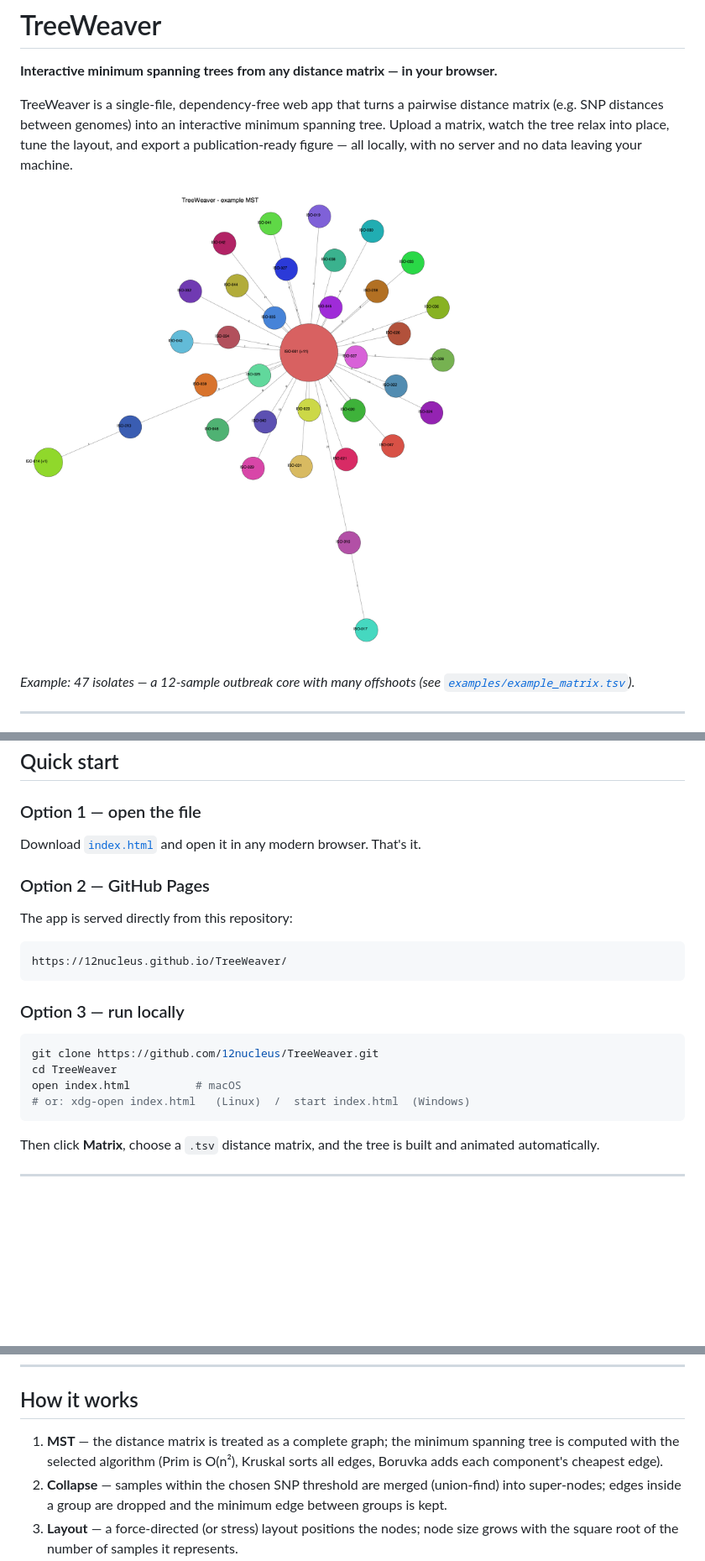
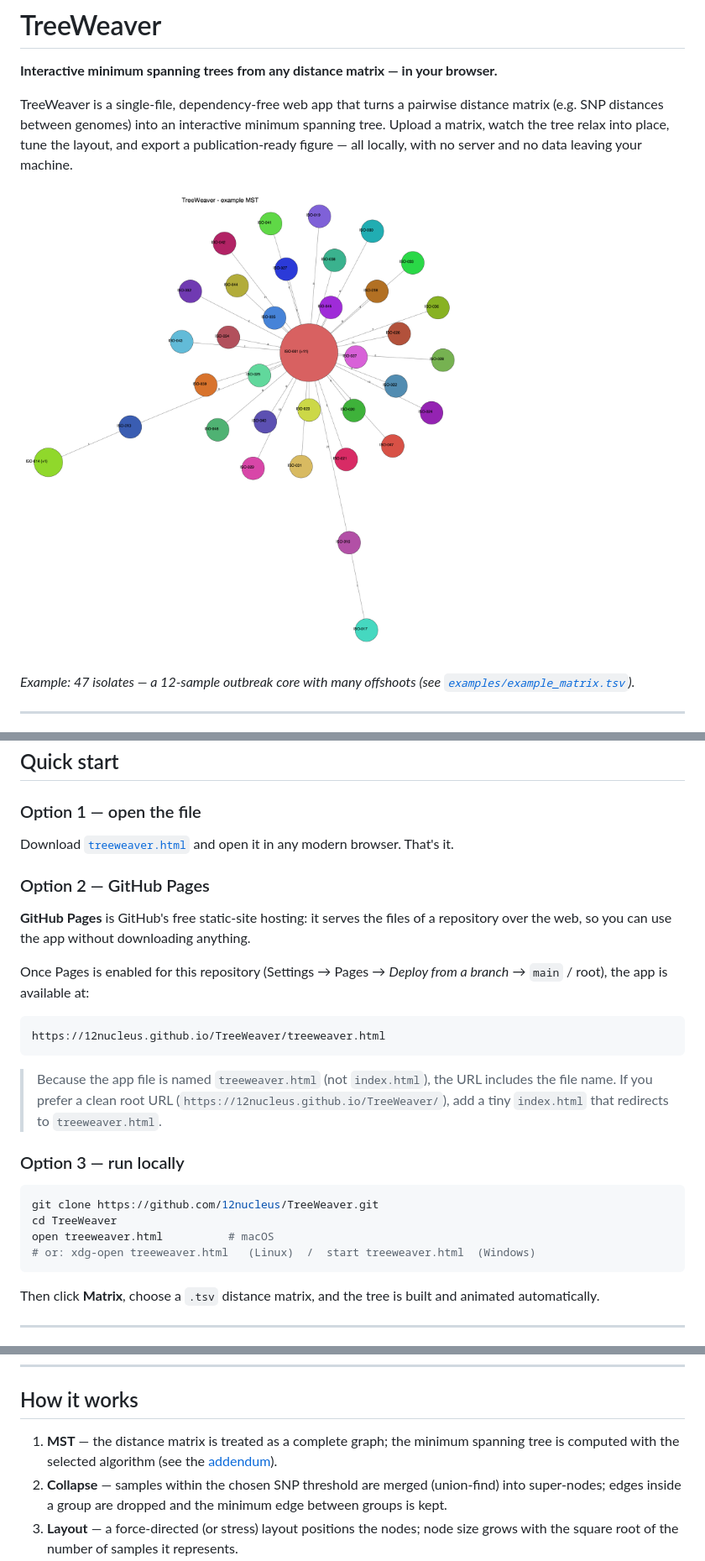
Before and after one commit to 12nucleus/TreeWeaver, a Markdown page: README.md, 3 parts joined by grey strips. Shown at 84% size. Drawn GitHub-style; blank space fills up the shorter version.

````diff
--- a/README.md
+++ b/README.md
@@ -7,7 +7,7 @@ matrix (e.g. SNP distances between genomes) into an interactive minimum spanning
 Upload a matrix, watch the tree relax into place, tune the layout, and export a
 publication-ready figure — all locally, with no server and no data leaving your machine.
 
-![TreeWeaver example MST](docs/screenshot.png)
+![TreeWeaver example MST](docs/MST_example.png)
 
 *Example: 47 isolates — a 12-sample outbreak core with many offshoots
 (see [`examples/example_matrix.tsv`](examples/example_matrix.tsv)).*
@@ -37,23 +37,31 @@ publication-ready figure — all locally, with no server and no data leaving you
 
 ### Option 1 — open the file
 
-Download [`index.html`](index.html) and open it in any modern browser. That's it.
+Download [`treeweaver.html`](treeweaver.html) and open it in any modern browser. That's it.
 
 ### Option 2 — GitHub Pages
 
-The app is served directly from this repository:
+**GitHub Pages** is GitHub's free static-site hosting: it serves the files of a
+repository over the web, so you can use the app without downloading anything.
+
+Once Pages is enabled for this repository (Settings → Pages → *Deploy from a branch* →
+`main` / root), the app is available at:
 
 ```
-https://12nucleus.github.io/TreeWeaver/
+https://12nucleus.github.io/TreeWeaver/treeweaver.html
 ```
+
+> Because the app file is named `treeweaver.html` (not `index.html`), the URL includes
+> the file name. If you prefer a clean root URL (`https://12nucleus.github.io/TreeWeaver/`),
+> add a tiny `index.html` that redirects to `treeweaver.html`.
 
 ### Option 3 — run locally
 
 ```bash
 git clone https://github.com/12nucleus/TreeWeaver.git
 cd TreeWeaver
-open index.html          # macOS
-# or: xdg-open index.html   (Linux)  /  start index.html  (Windows)
+open treeweaver.html          # macOS
+# or: xdg-open treeweaver.html   (Linux)  /  start treeweaver.html  (Windows)
 ```
 
 Then click **Matrix**, choose a `.tsv` distance matrix, and the tree is built and
@@ -118,8 +126,7 @@ Files are named after the uploaded matrix and the node label, e.g.
 ## How it works
 
 1. **MST** — the distance matrix is treated as a complete graph; the minimum spanning
-   tree is computed with the selected algorithm (Prim is O(n²), Kruskal sorts all edges,
-   Boruvka adds each component's cheapest edge).
+   tree is computed with the selected algorithm (see the [addendum](#addendum-mst-algorithms-in-detail)).
 2. **Collapse** — samples within the chosen SNP threshold are merged (union-find) into
    super-nodes; edges inside a group are dropped and the minimum edge between groups is kept.
 3. **Layout** — a force-directed (or stress) layout positions the nodes; node size grows
````
Also changed, not shown: other parts of README.md (+69 -2 lines), docs/MST_example.png (renamed from docs/screenshot.png), 4 other files.
